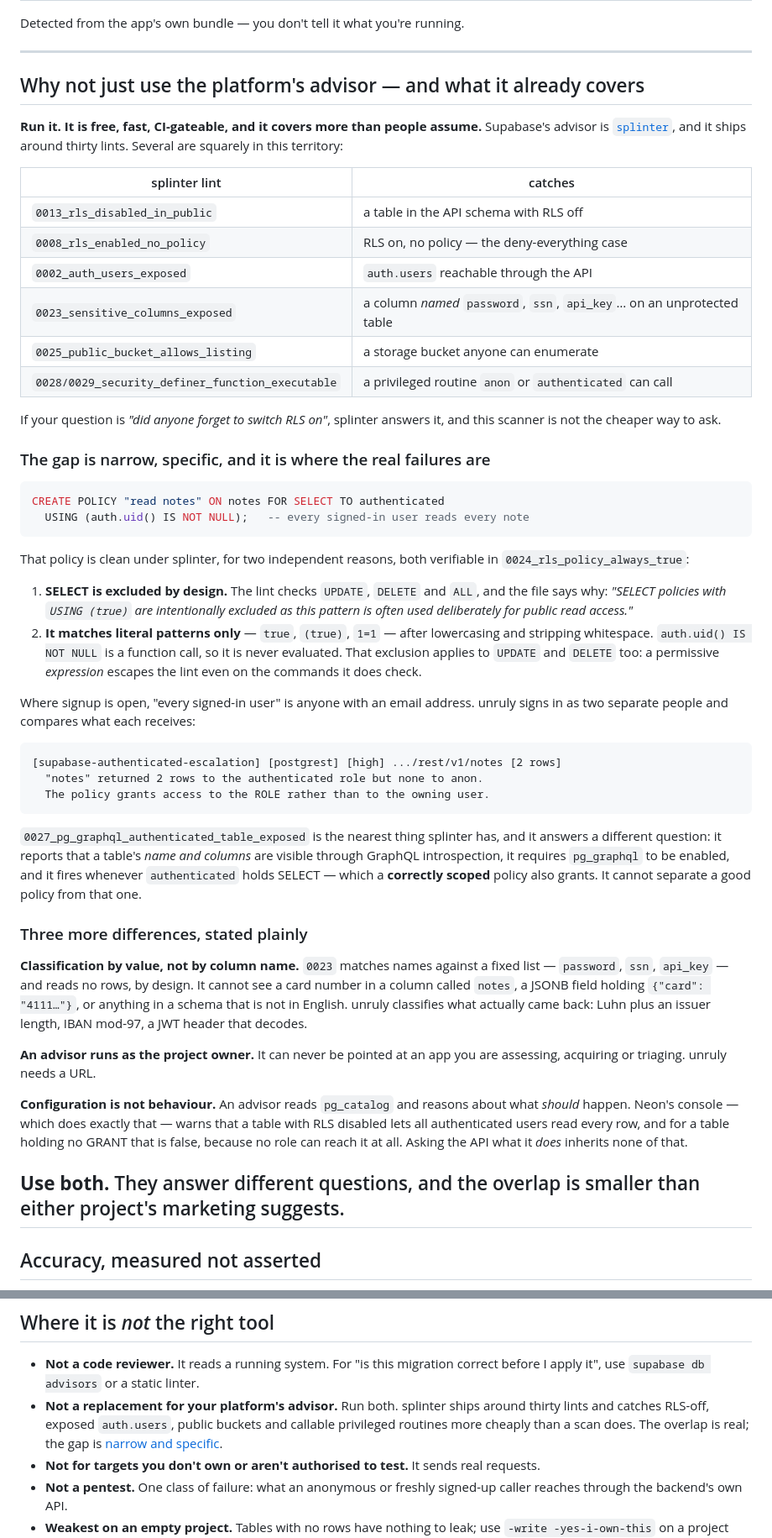
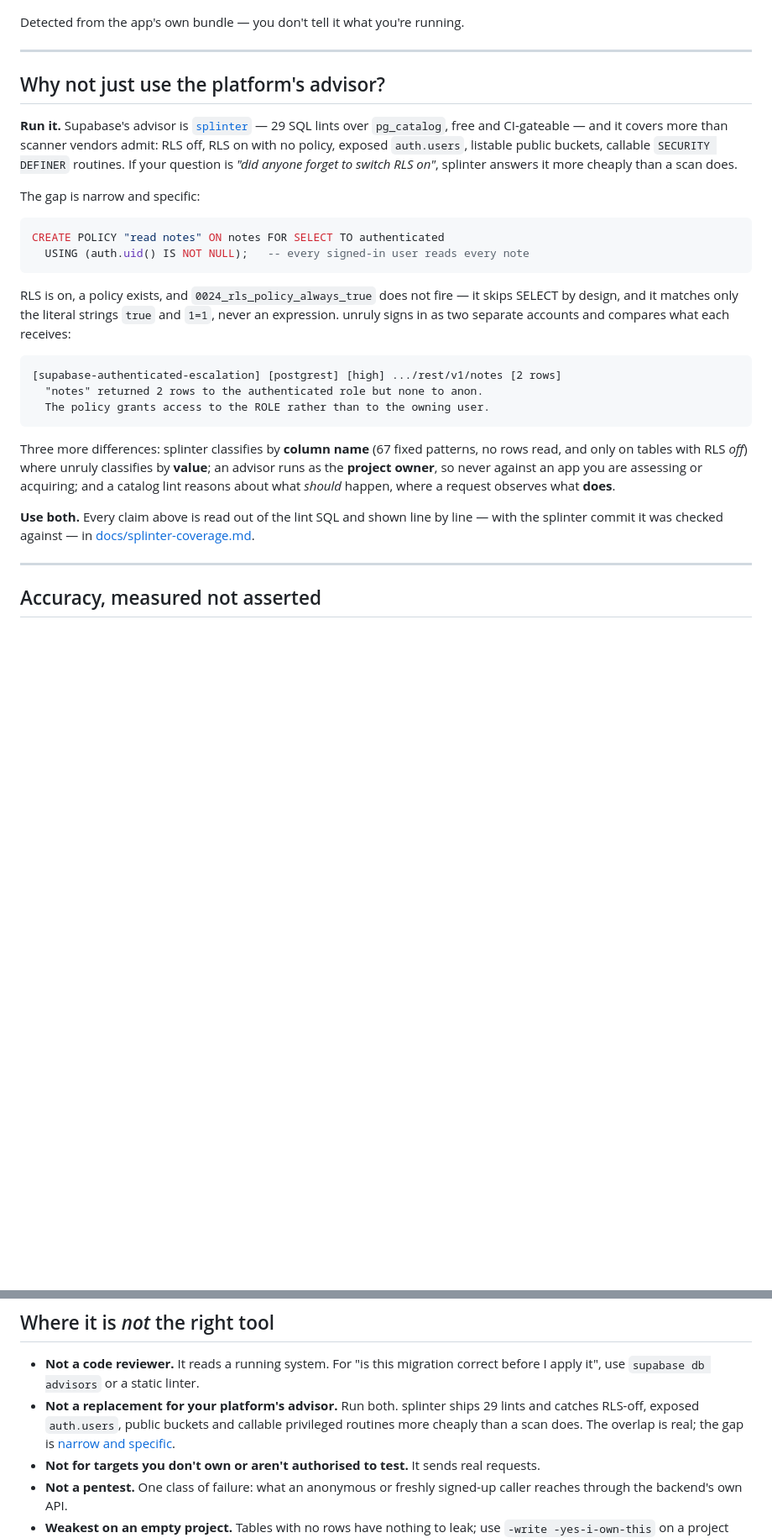
Before and after one commit to eppser/unruly, a Markdown page: README.md, 2 parts joined by grey strips. Shown at 84% size. Rendered like a GitHub page; blank space fills up the shorter version.

````diff
--- a/README.md
+++ b/README.md
@@ -318,46 +318,26 @@ Detected from the app's own bundle — you don't tell it what you're running.
 
 ---
 
-## Why not just use the platform's advisor — and what it already covers
+## Why not just use the platform's advisor?
 
-**Run it. It is free, fast, CI-gateable, and it covers more than people
-assume.** Supabase's advisor is [`splinter`](https://github.com/supabase/splinter),
-and it ships around thirty lints. Several are squarely in this territory:
+**Run it.** Supabase's advisor is [`splinter`](https://github.com/supabase/splinter)
+— 29 SQL lints over `pg_catalog`, free and CI-gateable — and it covers more than
+scanner vendors admit: RLS off, RLS on with no policy, exposed `auth.users`,
+listable public buckets, callable `SECURITY DEFINER` routines. If your question
+is *"did anyone forget to switch RLS on"*, splinter answers it more cheaply
+than a scan does.
 
-| splinter lint | catches |
-|---|---|
-| `0013_rls_disabled_in_public` | a table in the API schema with RLS off |
-| `0008_rls_enabled_no_policy` | RLS on, no policy — the deny-everything case |
-| `0002_auth_users_exposed` | `auth.users` reachable through the API |
-| `0023_sensitive_columns_exposed` | a column *named* `password`, `ssn`, `api_key`… on an unprotected table |
-| `0025_public_bucket_allows_listing` | a storage bucket anyone can enumerate |
-| `0028/0029_security_definer_function_executable` | a privileged routine `anon` or `authenticated` can call |
-
-If your question is *"did anyone forget to switch RLS on"*, splinter answers
-it, and this scanner is not the cheaper way to ask.
-
-### The gap is narrow, specific, and it is where the real failures are
+The gap is narrow and specific:
 
 ```sql
 CREATE POLICY "read notes" ON notes FOR SELECT TO authenticated
   USING (auth.uid() IS NOT NULL);   -- every signed-in user reads every note
 ```
 
-That policy is clean under splinter, for two independent reasons, both
-verifiable in `0024_rls_policy_always_true`:
-
-1. **SELECT is excluded by design.** The lint checks `UPDATE`, `DELETE` and
-   `ALL`, and the file says why: *"SELECT policies with `USING (true)` are
-   intentionally excluded as this pattern is often used deliberately for public
-   read access."*
-2. **It matches literal patterns only** — `true`, `(true)`, `1=1` — after
-   lowercasing and stripping whitespace. `auth.uid() IS NOT NULL` is a function
-   call, so it is never evaluated. That exclusion applies to `UPDATE` and
-   `DELETE` too: a permissive *expression* escapes the lint even on the
-   commands it does check.
-
-Where signup is open, "every signed-in user" is anyone with an email address.
-unruly signs in as two separate people and compares what each receives:
+RLS is on, a policy exists, and `0024_rls_policy_always_true` does not fire —
+it skips SELECT by design, and it matches only the literal strings `true` and
+`1=1`, never an expression. unruly signs in as two separate accounts and
+compares what each receives:
 
 ```
 [supabase-authenticated-escalation] [postgrest] [high] .../rest/v1/notes [2 rows]
@@ -365,33 +345,16 @@ unruly signs in as two separate people and compares what each receives:
   The policy grants access to the ROLE rather than to the owning user.
 ```
 
-`0027_pg_graphql_authenticated_table_exposed` is the nearest thing splinter has,
-and it answers a different question: it reports that a table's *name and
-columns* are visible through GraphQL introspection, it requires `pg_graphql` to
-be enabled, and it fires whenever `authenticated` holds SELECT — which a
-**correctly scoped** policy also grants. It cannot separate a good policy from
-that one.
+Three more differences: splinter classifies by **column name** (67 fixed
+patterns, no rows read, and only on tables with RLS *off*) where unruly
+classifies by **value**; an advisor runs as the **project owner**, so never
+against an app you are assessing or acquiring; and a catalog lint reasons about
+what *should* happen, where a request observes what **does**.
 
-### Three more differences, stated plainly
+**Use both.** Every claim above is read out of the lint SQL and shown line by
+line — with the splinter commit it was checked against — in
+[docs/splinter-coverage.md](docs/splinter-coverage.md).
 
-**Classification by value, not by column name.** `0023` matches names against a
-fixed list — `password`, `ssn`, `api_key` — and reads no rows, by design. It
-cannot see a card number in a column called `notes`, a JSONB field holding
-`{"card": "4111…"}`, or anything in a schema that is not in English. unruly
-classifies what actually came back: Luhn plus an issuer length, IBAN mod-97, a
-JWT header that decodes.
-
-**An advisor runs as the project owner.** It can never be pointed at an app you
-are assessing, acquiring or triaging. unruly needs a URL.
-
-**Configuration is not behaviour.** An advisor reads `pg_catalog` and reasons
-about what *should* happen. Neon's console — which does exactly that — warns
-that a table with RLS disabled lets all authenticated users read every row, and
-for a table holding no GRANT that is false, because no role can reach it at
-all. Asking the API what it *does* inherits none of that.
-
-**Use both.** They answer different questions, and the overlap is smaller than
-either project's marketing suggests.
 ---
 
 
@@ -570,9 +533,9 @@ what you need to prove it.
 - **Not a code reviewer.** It reads a running system. For "is this migration
   correct before I apply it", use `supabase db advisors` or a static linter.
 - **Not a replacement for your platform's advisor.** Run both. splinter ships
-  around thirty lints and catches RLS-off, exposed `auth.users`, public buckets
+  29 lints and catches RLS-off, exposed `auth.users`, public buckets
   and callable privileged routines more cheaply than a scan does. The overlap
-  is real; the gap is [narrow and specific](#why-not-just-use-the-platforms-advisor--and-what-it-already-covers).
+  is real; the gap is [narrow and specific](#why-not-just-use-the-platforms-advisor).
 - **Not for targets you don't own or aren't authorised to test.** It sends real
   requests.
 - **Not a pentest.** One class of failure: what an anonymous or freshly
````
Also changed, not shown: other parts of README.md (+1 -1 lines), docs/splinter-coverage.md (added, +114 -0 lines).
